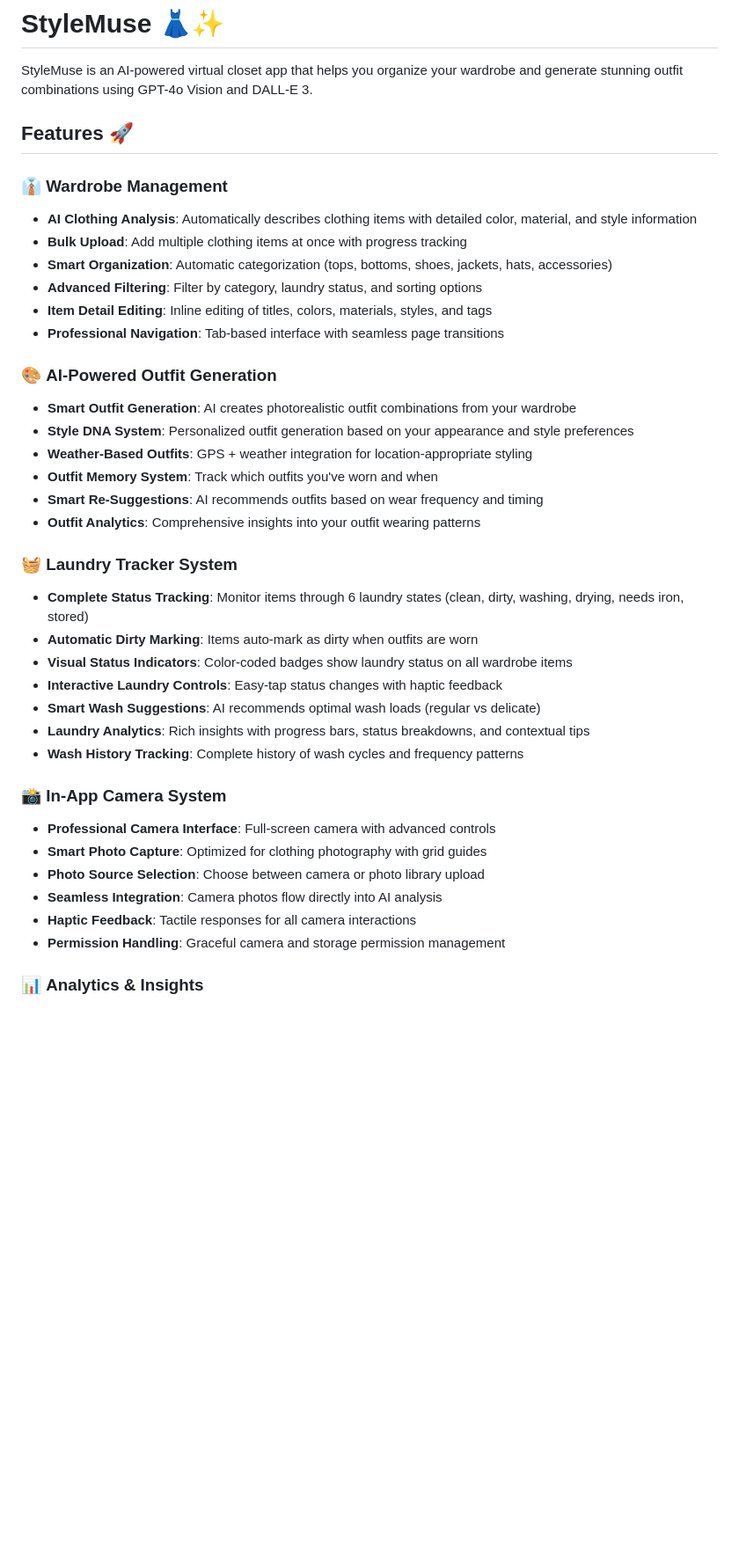
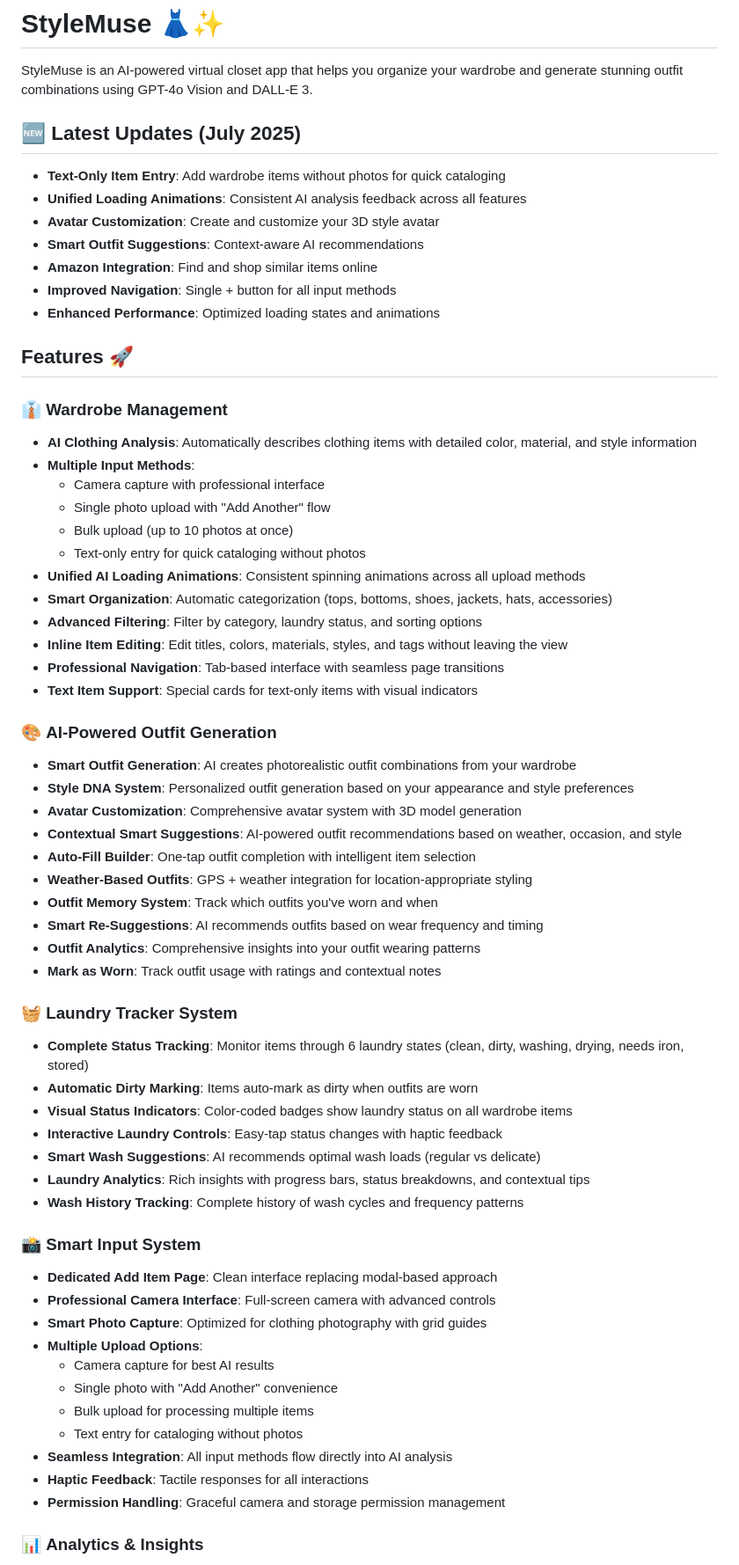
Before and after one commit to tyrannon/stylemuse, a Markdown page: README.md, the part around one of its changes. Shown at 88% size. GitHub-like rendering; blank space fills up the shorter version.

```diff
--- a/README.md
+++ b/README.md
@@ -1,24 +1,44 @@
 # StyleMuse 👗✨
 
 StyleMuse is an AI-powered virtual closet app that helps you organize your wardrobe and generate stunning outfit combinations using GPT-4o Vision and DALL-E 3.
+
+## 🆕 Latest Updates (July 2025)
+
+- **Text-Only Item Entry**: Add wardrobe items without photos for quick cataloging
+- **Unified Loading Animations**: Consistent AI analysis feedback across all features
+- **Avatar Customization**: Create and customize your 3D style avatar
+- **Smart Outfit Suggestions**: Context-aware AI recommendations
+- **Amazon Integration**: Find and shop similar items online
+- **Improved Navigation**: Single + button for all input methods
+- **Enhanced Performance**: Optimized loading states and animations
 
 ## Features 🚀
 
 ### 👔 **Wardrobe Management**
 - **AI Clothing Analysis**: Automatically describes clothing items with detailed color, material, and style information
-- **Bulk Upload**: Add multiple clothing items at once with progress tracking
+- **Multiple Input Methods**:
+  - Camera capture with professional interface
+  - Single photo upload with "Add Another" flow
+  - Bulk upload (up to 10 photos at once)
+  - Text-only entry for quick cataloging without photos
+- **Unified AI Loading Animations**: Consistent spinning animations across all upload methods
 - **Smart Organization**: Automatic categorization (tops, bottoms, shoes, jackets, hats, accessories)
 - **Advanced Filtering**: Filter by category, laundry status, and sorting options
-- **Item Detail Editing**: Inline editing of titles, colors, materials, styles, and tags
+- **Inline Item Editing**: Edit titles, colors, materials, styles, and tags without leaving the view
 - **Professional Navigation**: Tab-based interface with seamless page transitions
+- **Text Item Support**: Special cards for text-only items with visual indicators
 
 ### 🎨 **AI-Powered Outfit Generation**
 - **Smart Outfit Generation**: AI creates photorealistic outfit combinations from your wardrobe
 - **Style DNA System**: Personalized outfit generation based on your appearance and style preferences
+- **Avatar Customization**: Comprehensive avatar system with 3D model generation
+- **Contextual Smart Suggestions**: AI-powered outfit recommendations based on weather, occasion, and style
+- **Auto-Fill Builder**: One-tap outfit completion with intelligent item selection
 - **Weather-Based Outfits**: GPS + weather integration for location-appropriate styling
 - **Outfit Memory System**: Track which outfits you've worn and when
 - **Smart Re-Suggestions**: AI recommends outfits based on wear frequency and timing
 - **Outfit Analytics**: Comprehensive insights into your outfit wearing patterns
+- **Mark as Worn**: Track outfit usage with ratings and contextual notes
 
 ### 🧺 **Laundry Tracker System**
 - **Complete Status Tracking**: Monitor items through 6 laundry states (clean, dirty, washing, drying, needs iron, stored)
@@ -29,12 +49,17 @@ StyleMuse is an AI-powered virtual closet app that helps you organize your wardr
 - **Laundry Analytics**: Rich insights with progress bars, status breakdowns, and contextual tips
 - **Wash History Tracking**: Complete history of wash cycles and frequency patterns
 
-### 📸 **In-App Camera System**
+### 📸 **Smart Input System**
+- **Dedicated Add Item Page**: Clean interface replacing modal-based approach
 - **Professional Camera Interface**: Full-screen camera with advanced controls
 - **Smart Photo Capture**: Optimized for clothing photography with grid guides
-- **Photo Source Selection**: Choose between camera or photo library upload
-- **Seamless Integration**: Camera photos flow directly into AI analysis
-- **Haptic Feedback**: Tactile responses for all camera interactions
+- **Multiple Upload Options**:
+  - Camera capture for best AI results
+  - Single photo with "Add Another" convenience
+  - Bulk upload for processing multiple items
+  - Text entry for cataloging without photos
+- **Seamless Integration**: All input methods flow directly into AI analysis
+- **Haptic Feedback**: Tactile responses for all interactions
 - **Permission Handling**: Graceful camera and storage permission management
 
 ### 📊 **Analytics & Insights**
```
Also changed, not shown: other parts of README.md (+29 -4 lines).
